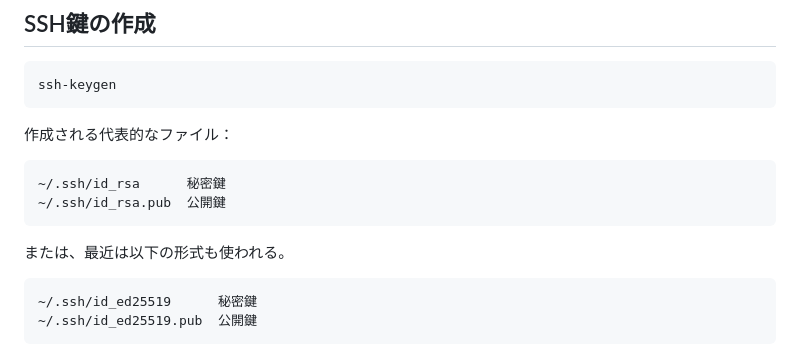
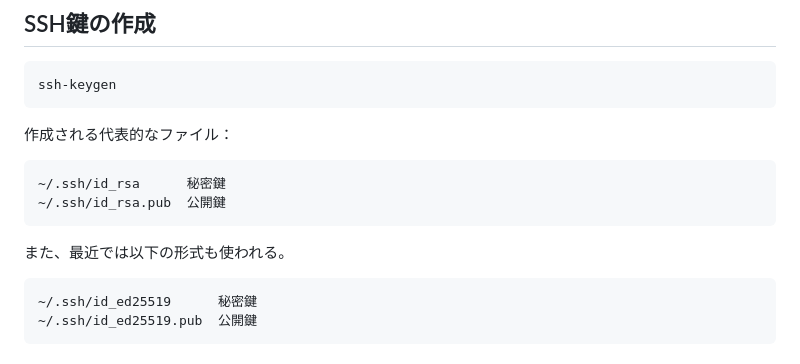
Before and after one commit to regshi/linux-lpic-portfolio, a Markdown page: 04-ssh/ssh-basic.md, the part around the change. Rendered like a GitHub page.

````diff
--- a/04-ssh/ssh-basic.md
+++ b/04-ssh/ssh-basic.md
@@ -78,7 +78,7 @@ ssh-keygen
 ~/.ssh/id_rsa.pub  公開鍵
 ```
 
-または、最近は以下の形式も使われる。
+また、最近では以下の形式も使われる。
 
 ```text
 ~/.ssh/id_ed25519      秘密鍵
````
